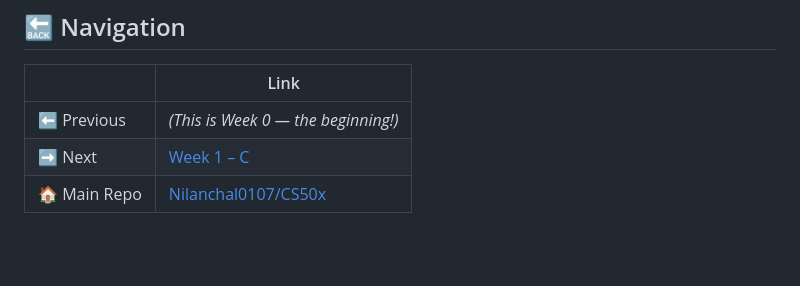
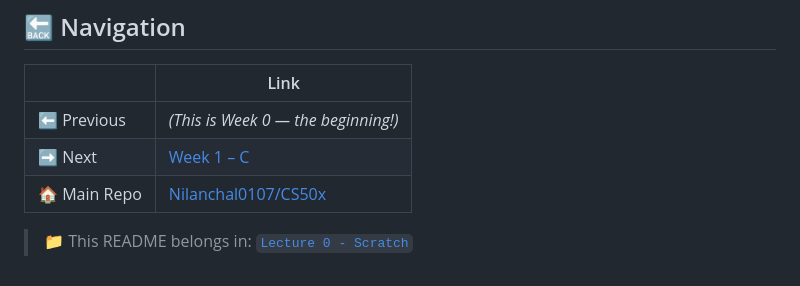
Before and after one commit to Nilanchal0107/CS50x, a Markdown page: Lecture 0 - Scratch/README.md, the part around one of its changes. GitHub-like rendering; blank space fills up the shorter version.

```diff
--- a/Lecture 0 - Scratch/README.md
+++ b/Lecture 0 - Scratch/README.md
@@ -885 +885,3 @@ Details: [cs50.harvard.edu/x/2026/psets/0](https://cs50.harvard.edu/x/2026/psets
 | 🏠 Main Repo | [Nilanchal0107/CS50x](https://github.com/Nilanchal0107/CS50x) |
+
+> 📁 This README belongs in: [`Lecture 0 - Scratch`](https://github.com/Nilanchal0107/CS50x/tree/main/Lecture%200%20-%20Scratch)
```
Also changed, not shown: other parts of Lecture 0 - Scratch/README.md (+1 -1 lines).
